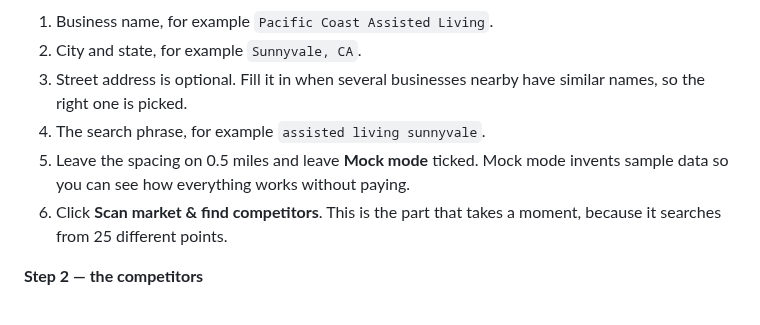
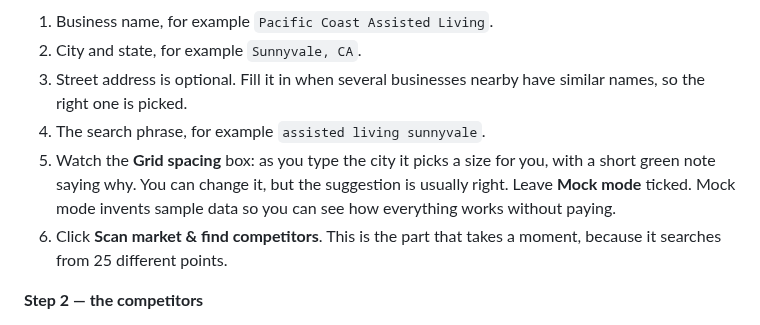
Before and after one commit to tomvinkler44/geo-grid, a Markdown page: GETTING-STARTED.md, the part around the change. GitHub-like rendering.

```diff
--- a/GETTING-STARTED.md
+++ b/GETTING-STARTED.md
@@ -82,7 +82,7 @@ numbered steps along the top. It walks you through them one at a time.
 3. Street address is optional. Fill it in when several businesses nearby have
    similar names, so the right one is picked.
 4. The search phrase, for example `assisted living sunnyvale`.
-5. Leave the spacing on 0.5 miles and leave **Mock mode** ticked. Mock mode
+5. Watch the **Grid spacing** box: as you type the city it picks a size for you, with a short green note saying why. You can change it, but the suggestion is usually right. Leave **Mock mode** ticked. Mock mode
    invents sample data so you can see how everything works without paying.
 6. Click **Scan market & find competitors**. This is the part that takes a
    moment, because it searches from 25 different points.
```
Also changed, not shown: README.md (+23 -2 lines), docs/example.png, 12 other files.
